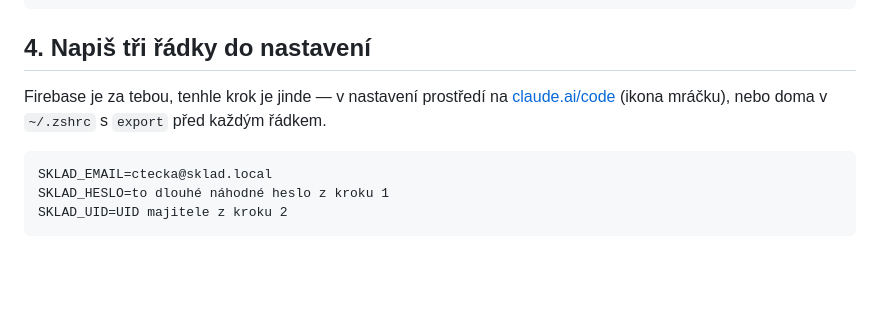
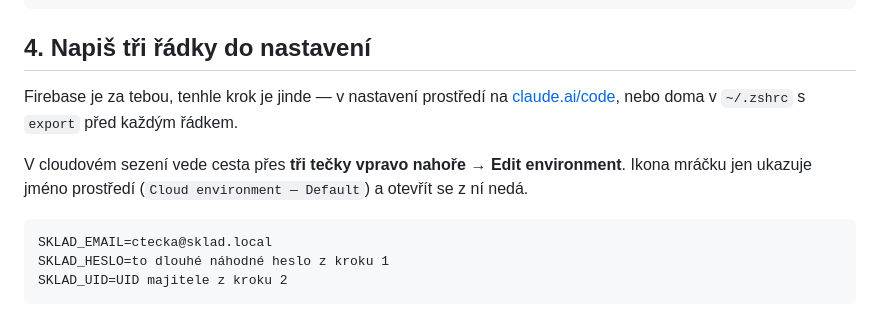
Before and after one commit to mtkmresell/sklad, a Markdown page: nastroje/PRAVIDLA.md, the part around the change. Rendered like a GitHub page; blank space fills up the shorter version.

Commit message:
Name the menu item that opens the environment settings
The cloud icon only shows the environment's name and cannot be opened,
so pointing at it left the step with no way forward. The settings are
behind the overflow menu's Edit environment.

Co-Authored-By: Claude Opus 5 <noreply@anthropic.com>
Claude-Session: https://claude.ai/code/session_016gLSoarM5XKyZq1WRzBxt2

````diff
--- a/nastroje/PRAVIDLA.md
+++ b/nastroje/PRAVIDLA.md
@@ -99,8 +99,12 @@ Místo posledního bloku dej tyhle dva:
 ## 4. Napiš tři řádky do nastavení
 
 Firebase je za tebou, tenhle krok je jinde — v nastavení prostředí na
-[claude.ai/code](https://claude.ai/code) (ikona mráčku), nebo doma
-v `~/.zshrc` s `export` před každým řádkem.
+[claude.ai/code](https://claude.ai/code), nebo doma v `~/.zshrc`
+s `export` před každým řádkem.
+
+V cloudovém sezení vede cesta přes **tři tečky vpravo nahoře →
+Edit environment**. Ikona mráčku jen ukazuje jméno prostředí
+(`Cloud environment — Default`) a otevřít se z ní nedá.
 
 ```
 SKLAD_EMAIL=ctecka@sklad.local
````
